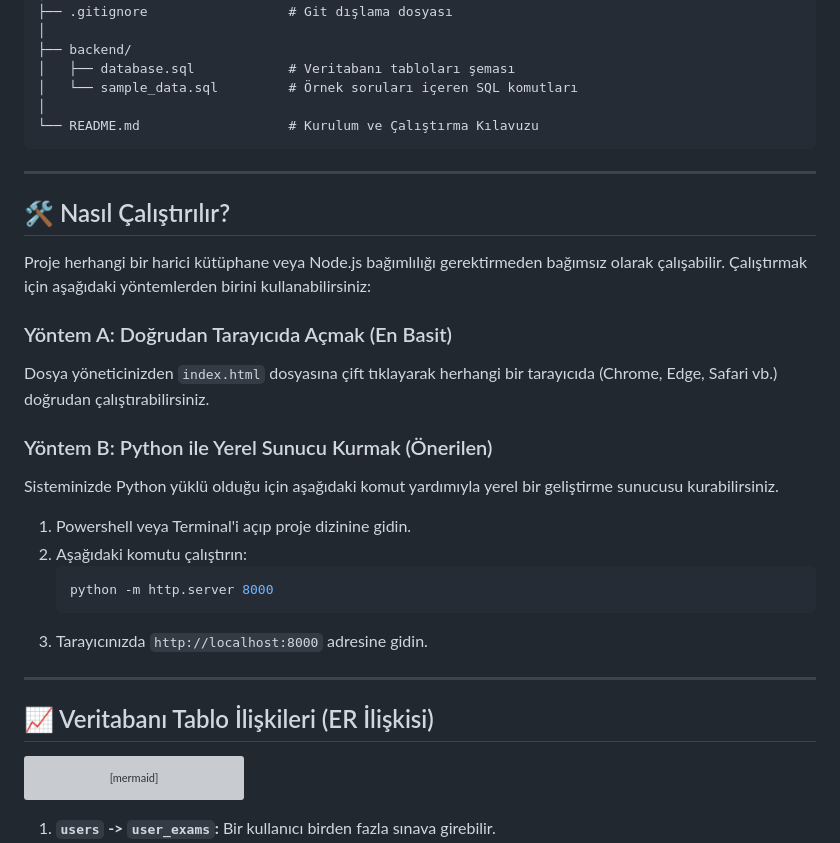
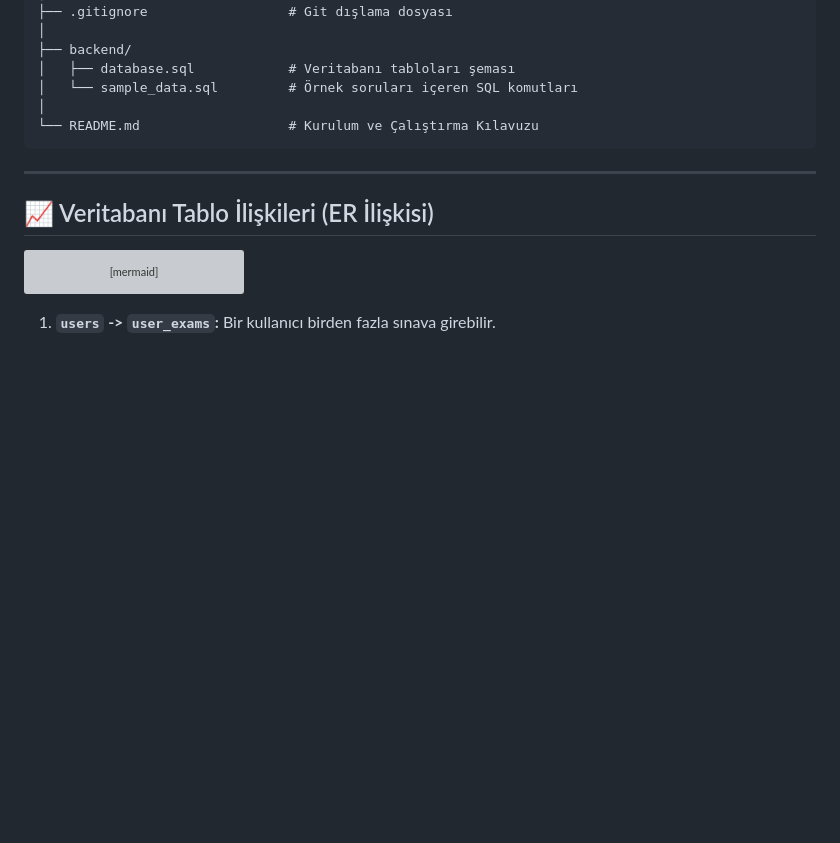
Before and after one commit to Selinylmzs/ehliyet-sinavina-hazirlik, a Markdown page: README.md, the part around the change. Drawn GitHub-style; blank space fills up the shorter version; grey boxes are pictures that could not be loaded.

````diff
--- a/README.md
+++ b/README.md
@@ -67,24 +67,6 @@ Ehliyetsınavıwebsitesi/
 
 ---
 
-## 🛠️ Nasıl Çalıştırılır?
-
-Proje herhangi bir harici kütüphane veya Node.js bağımlılığı gerektirmeden bağımsız olarak çalışabilir. Çalıştırmak için aşağıdaki yöntemlerden birini kullanabilirsiniz:
-
-### Yöntem A: Doğrudan Tarayıcıda Açmak (En Basit)
-Dosya yöneticinizden `index.html` dosyasına çift tıklayarak herhangi bir tarayıcıda (Chrome, Edge, Safari vb.) doğrudan çalıştırabilirsiniz.
-
-### Yöntem B: Python ile Yerel Sunucu Kurmak (Önerilen)
-Sisteminizde Python yüklü olduğu için aşağıdaki komut yardımıyla yerel bir geliştirme sunucusu kurabilirsiniz.
-1. Powershell veya Terminal'i açıp proje dizinine gidin.
-2. Aşağıdaki komutu çalıştırın:
-   ```bash
-   python -m http.server 8000
-   ```
-3. Tarayıcınızda `http://localhost:8000` adresine gidin.
-
----
-
 ## 📈 Veritabanı Tablo İlişkileri (ER İlişkisi)
 
 ```mermaid
````
